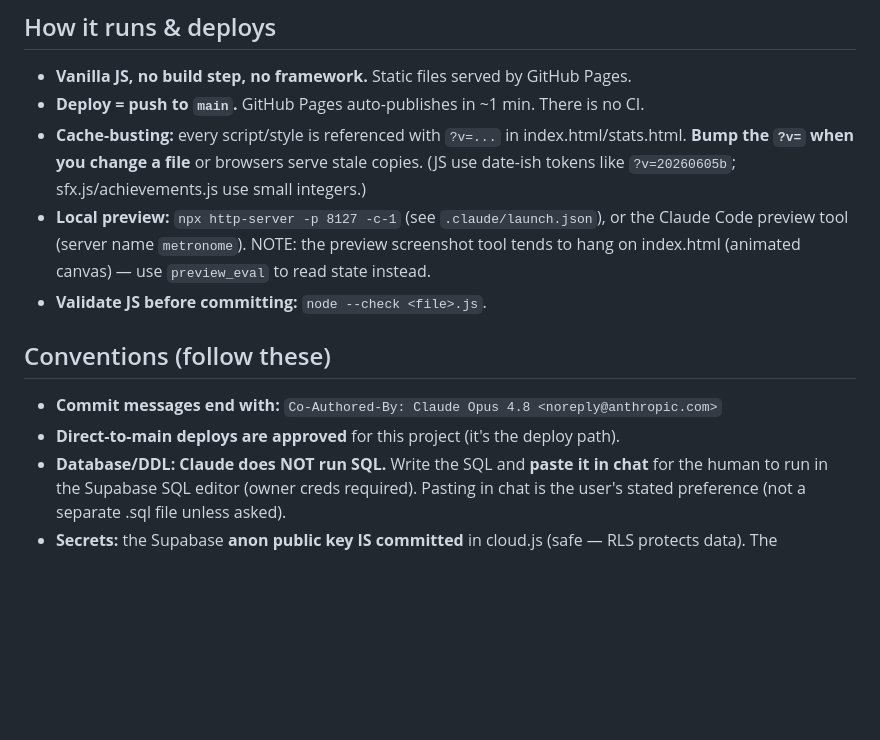
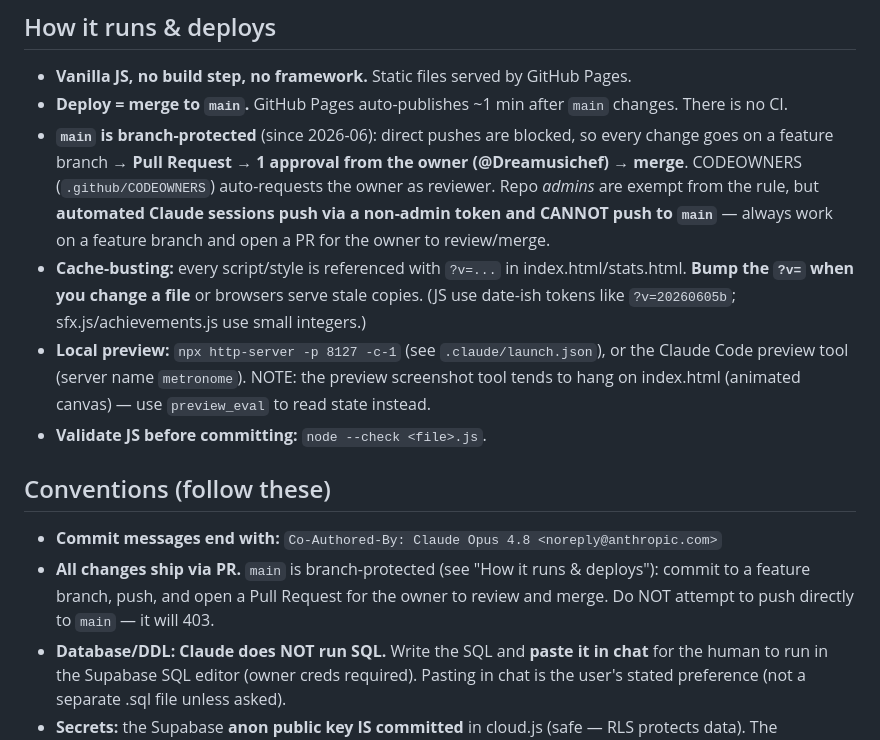
Before and after one commit to Dreamusichef/Interval-metronome, a Markdown page: CLAUDE.md, the part around the change. GitHub-like rendering; blank space fills up the shorter version.

Commit message:
Update CLAUDE.md: main is branch-protected, ship via PR
Reflects the new branch protection rule on main — direct pushes are
blocked, changes go through feature branch -> PR -> owner approval ->
merge. Automated sessions cannot push to main directly.

Co-Authored-By: Claude Opus 4.8 <noreply@anthropic.com>

```diff
--- a/CLAUDE.md
+++ b/CLAUDE.md
@@ -15,7 +15,12 @@ Drumming HQ (AODHQ). Players drum along (kick or snare) via **MIDI e-drums** or
 
 ## How it runs & deploys
 - **Vanilla JS, no build step, no framework.** Static files served by GitHub Pages.
-- **Deploy = push to `main`.** GitHub Pages auto-publishes in ~1 min. There is no CI.
+- **Deploy = merge to `main`.** GitHub Pages auto-publishes ~1 min after `main` changes. There is no CI.
+- **`main` is branch-protected** (since 2026-06): direct pushes are blocked, so every change
+  goes on a feature branch → **Pull Request → 1 approval from the owner (@Dreamusichef) → merge**.
+  CODEOWNERS (`.github/CODEOWNERS`) auto-requests the owner as reviewer. Repo *admins* are exempt
+  from the rule, but **automated Claude sessions push via a non-admin token and CANNOT push to
+  `main`** — always work on a feature branch and open a PR for the owner to review/merge.
 - **Cache-busting:** every script/style is referenced with `?v=...` in index.html/stats.html.
   **Bump the `?v=` when you change a file** or browsers serve stale copies. (JS use
   date-ish tokens like `?v=20260605b`; sfx.js/achievements.js use small integers.)
@@ -26,7 +31,9 @@ Drumming HQ (AODHQ). Players drum along (kick or snare) via **MIDI e-drums** or
 
 ## Conventions (follow these)
 - **Commit messages end with:** `Co-Authored-By: Claude Opus 4.8 <noreply@anthropic.com>`
-- **Direct-to-main deploys are approved** for this project (it's the deploy path).
+- **All changes ship via PR.** `main` is branch-protected (see "How it runs & deploys"): commit
+  to a feature branch, push, and open a Pull Request for the owner to review and merge. Do NOT
+  attempt to push directly to `main` — it will 403.
 - **Database/DDL: Claude does NOT run SQL.** Write the SQL and **paste it in chat** for the
   human to run in the Supabase SQL editor (owner creds required). Pasting in chat is the
   user's stated preference (not a separate .sql file unless asked).
```
